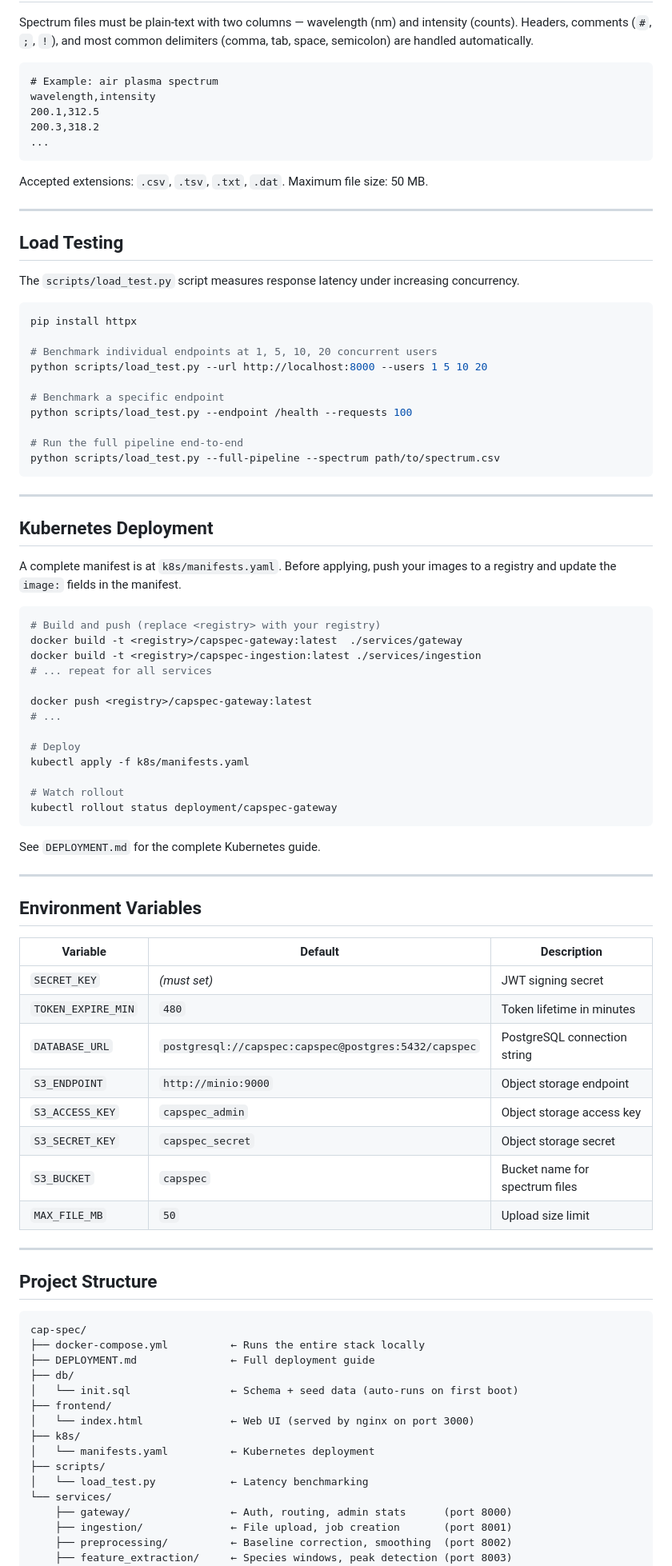
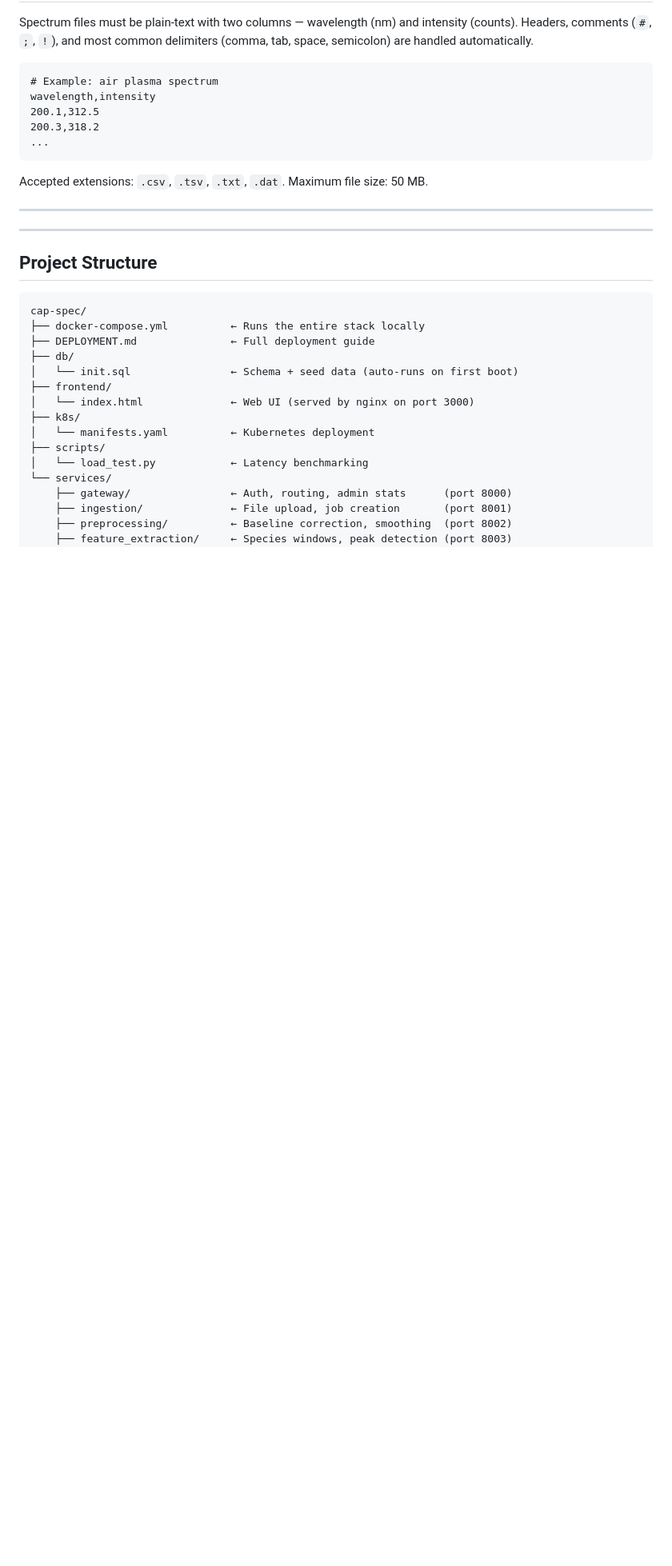
Before and after one commit to weinrichj/CAP-Spec, a Markdown page: README.md, the part around one of its changes. Shown at 80% size. GitHub-like rendering; blank space fills up the shorter version.

````diff
--- a/README.md
+++ b/README.md
@@ -222,62 +222,6 @@ Accepted extensions: `.csv`, `.tsv`, `.txt`, `.dat`. Maximum file size: 50 MB.
 
 ---
 
-## Load Testing
-
-The `scripts/load_test.py` script measures response latency under increasing concurrency.
-
-```bash
-pip install httpx
-
-# Benchmark individual endpoints at 1, 5, 10, 20 concurrent users
-python scripts/load_test.py --url http://localhost:8000 --users 1 5 10 20
-
-# Benchmark a specific endpoint
-python scripts/load_test.py --endpoint /health --requests 100
-
-# Run the full pipeline end-to-end
-python scripts/load_test.py --full-pipeline --spectrum path/to/spectrum.csv
-```
-
----
-
-## Kubernetes Deployment
-
-A complete manifest is at `k8s/manifests.yaml`. Before applying, push your images to a registry and update the `image:` fields in the manifest.
-
-```bash
-# Build and push (replace <registry> with your registry)
-docker build -t <registry>/capspec-gateway:latest  ./services/gateway
-docker build -t <registry>/capspec-ingestion:latest ./services/ingestion
-# ... repeat for all services
-
-docker push <registry>/capspec-gateway:latest
-# ...
-
-# Deploy
-kubectl apply -f k8s/manifests.yaml
-
-# Watch rollout
-kubectl rollout status deployment/capspec-gateway
-```
-
-See `DEPLOYMENT.md` for the complete Kubernetes guide.
-
----
-
-## Environment Variables
-
-| Variable | Default | Description |
-|----------|---------|-------------|
-| `SECRET_KEY` | *(must set)* | JWT signing secret |
-| `TOKEN_EXPIRE_MIN` | `480` | Token lifetime in minutes |
-| `DATABASE_URL` | `postgresql://capspec:capspec@postgres:5432/capspec` | PostgreSQL connection string |
-| `S3_ENDPOINT` | `http://minio:9000` | Object storage endpoint |
-| `S3_ACCESS_KEY` | `capspec_admin` | Object storage access key |
-| `S3_SECRET_KEY` | `capspec_secret` | Object storage secret |
-| `S3_BUCKET` | `capspec` | Bucket name for spectrum files |
-| `MAX_FILE_MB` | `50` | Upload size limit |
-
 ---
 
 ## Project Structure
````
Also changed, not shown: other parts of README.md (+1 -7 lines).
